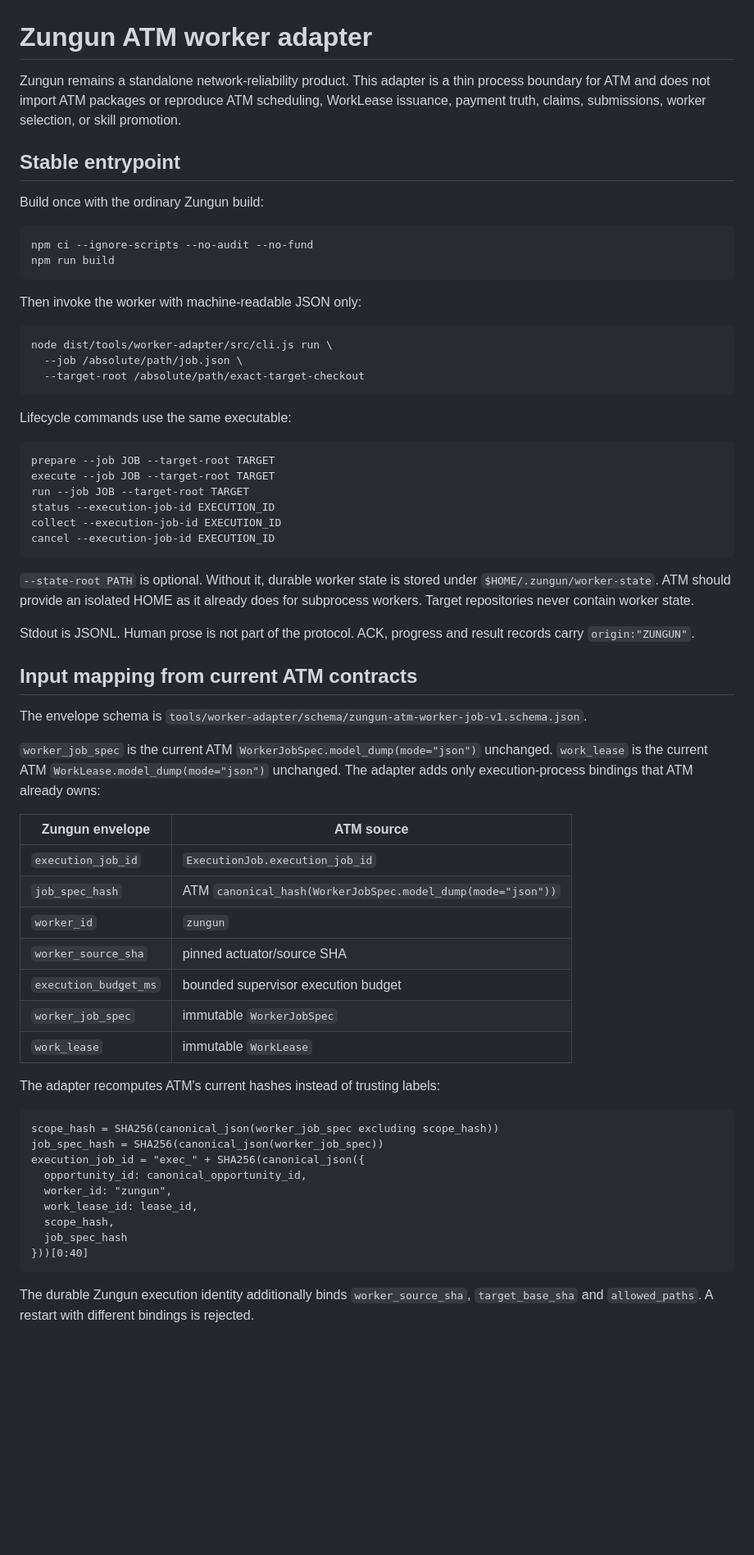
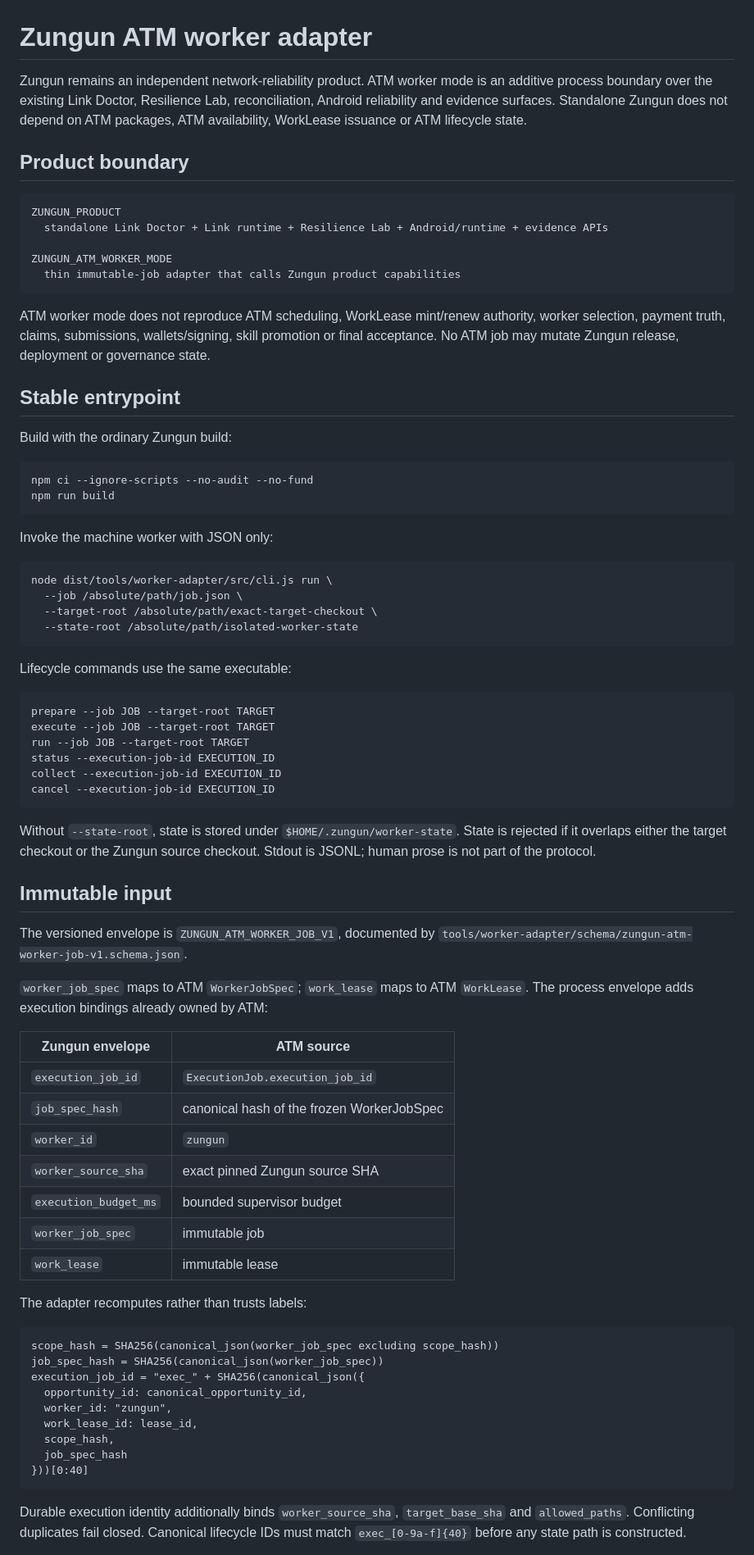
Before and after one commit to simondalmasso/Zungun, a Markdown page: docs/atm-worker-adapter.md, the part around one of its changes. Shown at 82% size. Drawn GitHub-style; blank space fills up the shorter version.

````diff
--- a/docs/atm-worker-adapter.md
+++ b/docs/atm-worker-adapter.md
@@ -1,22 +1,35 @@
 # Zungun ATM worker adapter
 
-Zungun remains a standalone network-reliability product. This adapter is a thin process boundary for ATM and does not import ATM packages or reproduce ATM scheduling, WorkLease issuance, payment truth, claims, submissions, worker selection, or skill promotion.
+Zungun remains an independent network-reliability product. ATM worker mode is an additive process boundary over the existing Link Doctor, Resilience Lab, reconciliation, Android reliability and evidence surfaces. Standalone Zungun does not depend on ATM packages, ATM availability, WorkLease issuance or ATM lifecycle state.
+
+## Product boundary
+
+```text
+ZUNGUN_PRODUCT
+  standalone Link Doctor + Link runtime + Resilience Lab + Android/runtime + evidence APIs
+
+ZUNGUN_ATM_WORKER_MODE
+  thin immutable-job adapter that calls Zungun product capabilities
+```
+
+ATM worker mode does not reproduce ATM scheduling, WorkLease mint/renew authority, worker selection, payment truth, claims, submissions, wallets/signing, skill promotion or final acceptance. No ATM job may mutate Zungun release, deployment or governance state.
 
 ## Stable entrypoint
 
-Build once with the ordinary Zungun build:
+Build with the ordinary Zungun build:
 
 ```sh
 npm ci --ignore-scripts --no-audit --no-fund
 npm run build
 ```
 
-Then invoke the worker with machine-readable JSON only:
+Invoke the machine worker with JSON only:
 
 ```sh
 node dist/tools/worker-adapter/src/cli.js run \
   --job /absolute/path/job.json \
-  --target-root /absolute/path/exact-target-checkout
+  --target-root /absolute/path/exact-target-checkout \
+  --state-root /absolute/path/isolated-worker-state
 ```
 
 Lifecycle commands use the same executable:
@@ -30,27 +43,25 @@ collect --execution-job-id EXECUTION_ID
 cancel --execution-job-id EXECUTION_ID
 ```
 
-`--state-root PATH` is optional. Without it, durable worker state is stored under `$HOME/.zungun/worker-state`. ATM should provide an isolated HOME as it already does for subprocess workers. Target repositories never contain worker state.
+Without `--state-root`, state is stored under `$HOME/.zungun/worker-state`. State is rejected if it overlaps either the target checkout or the Zungun source checkout. Stdout is JSONL; human prose is not part of the protocol.
 
-Stdout is JSONL. Human prose is not part of the protocol. ACK, progress and result records carry `origin:"ZUNGUN"`.
+## Immutable input
 
-## Input mapping from current ATM contracts
+The versioned envelope is `ZUNGUN_ATM_WORKER_JOB_V1`, documented by `tools/worker-adapter/schema/zungun-atm-worker-job-v1.schema.json`.
 
-The envelope schema is `tools/worker-adapter/schema/zungun-atm-worker-job-v1.schema.json`.
-
-`worker_job_spec` is the current ATM `WorkerJobSpec.model_dump(mode="json")` unchanged. `work_lease` is the current ATM `WorkLease.model_dump(mode="json")` unchanged. The adapter adds only execution-process bindings that ATM already owns:
+`worker_job_spec` maps to ATM `WorkerJobSpec`; `work_lease` maps to ATM `WorkLease`. The process envelope adds execution bindings already owned by ATM:
 
 | Zungun envelope | ATM source |
 | --- | --- |
 | `execution_job_id` | `ExecutionJob.execution_job_id` |
-| `job_spec_hash` | ATM `canonical_hash(WorkerJobSpec.model_dump(mode="json"))` |
+| `job_spec_hash` | canonical hash of the frozen WorkerJobSpec |
 | `worker_id` | `zungun` |
-| `worker_source_sha` | pinned actuator/source SHA |
-| `execution_budget_ms` | bounded supervisor execution budget |
-| `worker_job_spec` | immutable `WorkerJobSpec` |
-| `work_lease` | immutable `WorkLease` |
+| `worker_source_sha` | exact pinned Zungun source SHA |
+| `execution_budget_ms` | bounded supervisor budget |
+| `worker_job_spec` | immutable job |
+| `work_lease` | immutable lease |
 
-The adapter recomputes ATM's current hashes instead of trusting labels:
+The adapter recomputes rather than trusts labels:
 
 ```text
 scope_hash = SHA256(canonical_json(worker_job_spec excluding scope_hash))
@@ -64,5 +75,5 @@ execution_job_id = "exec_" + SHA256(canonical_json({
 }))[0:40]
 ```
 
-The durable Zungun execution identity additionally binds `worker_source_sha`, `target_base_sha` and `allowed_paths`. A restart with different bindings is rejected.
+Durable execution identity additionally binds `worker_source_sha`, `target_base_sha` and `allowed_paths`. Conflicting duplicates fail closed. Canonical lifecycle IDs must match `exec_[0-9a-f]{40}` before any state path is constructed.
 
````
Also changed, not shown: other parts of docs/atm-worker-adapter.md (+51 -46 lines).
